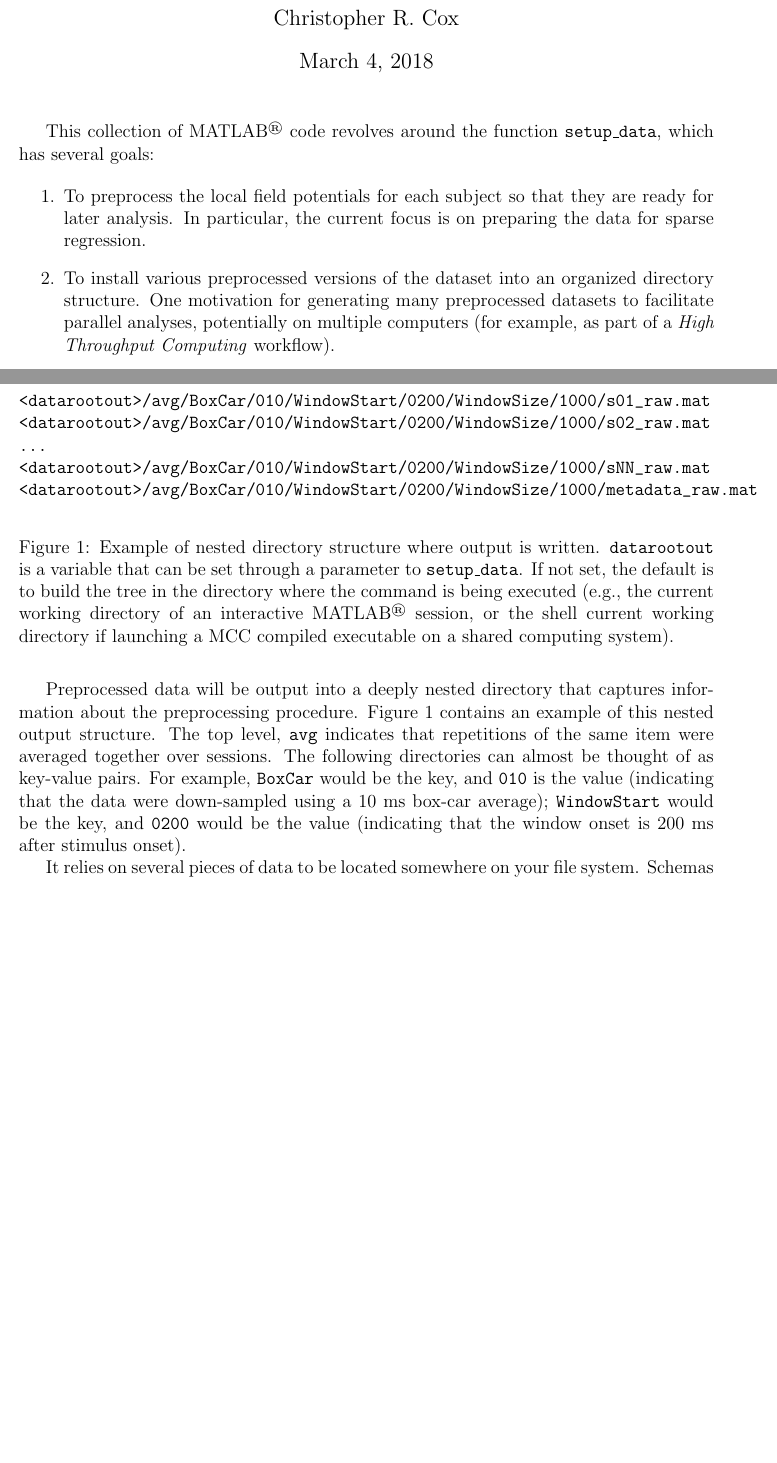
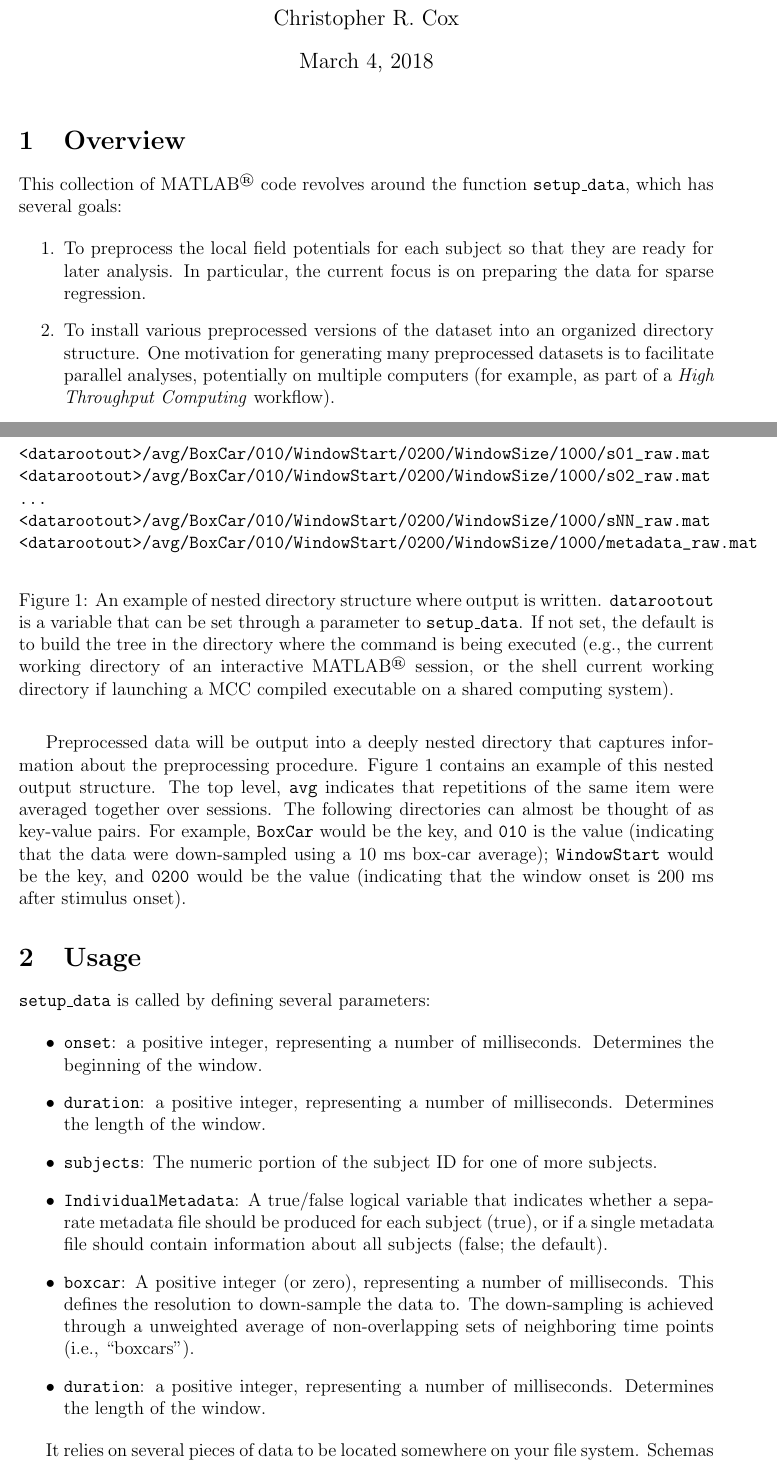
Before and after one commit to crcox/ECoG_Data_Prep, a LaTeX document (doc/ECoG_Data_Prep_manual.tex): two parts of pages 1 and 2 of 4, joined at a grey line, cut so that both start at the same text, the shorter picture padded with empty space. Compiled offline with pdfLaTeX.

Commit message:
manual update

```diff
--- a/doc/ECoG_Data_Prep_manual.tex
+++ b/doc/ECoG_Data_Prep_manual.tex
@@ -28,26 +28,45 @@
 \begin{document}
 	\maketitle
 
+\section{Overview}
 This collection of \matlab{} code revolves around the function \texttt{setup\_data}, which has several goals:
 
 \begin{enumerate}
-	\item To preprocess the local field potentials for each subject so that they are ready for later analysis. In particular, the current focus is on preparing the data for sparse regression.
-	\item To install various preprocessed versions of the dataset into an organized directory structure. One motivation for generating many preprocessed datasets to facilitate parallel analyses, potentially on multiple computers (for example, as part of a \emph{High Throughput Computing} workflow).
-	\item To enforce uniformity and conventions by running all preprocessing through a single interface.
+	\item
+	To preprocess the local field potentials for each subject so that they are ready for later analysis.
+	In particular, the current focus is on preparing the data for sparse regression.
+	\item
+	To install various preprocessed versions of the dataset into an organized directory structure.
+	One motivation for generating many preprocessed datasets is to facilitate parallel analyses, potentially on multiple computers (for example, as part of a \emph{High Throughput Computing} workflow).
+	\item
+	To enforce uniformity and conventions by running all preprocessing through a single interface.
 \end{enumerate}
 
 The function \texttt{setup\_data} implements several procedures:
 
 \begin{enumerate}
-	\item Selecting subsets of the full timeseries, with sensitivity to the sampling rate of each dataset. Subsets are called ``\emph{windows}''. The window is defined in terms of an \emph{onset} and a \emph{duration}.
-	\item Basic down-sampling via ``\emph{box-car}'' averaging, which involves averaging neighboring time points within non-overlapping blocks of time. Averaging is unweighted withing blocks, so all points in time within the block are valued equally. The size of the box-car is specified in milliseconds; the code is aware of the sampling rate as long as it is stored within the data structure that contains the local field potential data.
-	\item Averaging over sessions.
-	\item Detection of outlying rows or columns in the data matrix. The data matrix has a row for each item in the experiment, and a column for each electrode at each point in time (within the defined window, after down-sampling).
+	\item
+	Selecting subsets of the full timeseries, with sensitivity to the sampling rate of each dataset.
+	Subsets are called ``\emph{windows}''.
+	The window is defined in terms of an \emph{onset} and a \emph{duration}.
+	\item
+	Basic down-sampling via ``\emph{box-car}'' averaging, which involves averaging neighboring time points within non-overlapping blocks of time.
+	Averaging is unweighted withing blocks, so all points in time within the block are valued equally.
+	The size of the box-car is specified in milliseconds; the code is aware of the sampling rate as long as it is stored within the data structure that contains the local field potential data.
+	\item
+	Averaging over sessions.
+	\item
+	Detection of outlying rows or columns in the data matrix.
+	The data matrix has a row for each item in the experiment, and a column for each electrode at each point in time (within the defined window, after down-sampling).
 
-	The current procedure checks for highly extreme average row or average column values. In a upcoming revision, this process will involve rejecting of trials that are thought to include epileptic spikes (identified by a low-pass filter with $50 \mu$volt threshold).
+	The current procedure checks for highly extreme average row or average column values.
+	In a upcoming revision, this process will involve rejecting of trials that are thought to include epileptic spikes (identified by a low-pass filter with $50 \mu$volt threshold).
 \end{enumerate}
 
-Preprocessed data will be output into a deeply nested directory that captures information about the preprocessing procedure. Figure \ref{fig.nested_directory_output} contains an example of this nested output structure. The top level, \texttt{avg} indicates that repetitions of the same item were averaged together over sessions. The following directories can almost be thought of as key-value pairs. For example, \texttt{BoxCar} would be the key, and \texttt{010} is the value (indicating that the data were down-sampled using a 10 ms box-car average); \texttt{WindowStart} would be the key, and \texttt{0200} would be the value (indicating that the window onset is 200 ms after stimulus onset).
+Preprocessed data will be output into a deeply nested directory that captures information about the preprocessing procedure.
+Figure \ref{fig.nested_directory_output} contains an example of this nested output structure. The top level, \texttt{avg} indicates that repetitions of the same item were averaged together over sessions.
+The following directories can almost be thought of as key-value pairs. For example, \texttt{BoxCar} would be the key, and \texttt{010} is the value (indicating that the data were down-sampled using a 10 ms box-car average);
+\texttt{WindowStart} would be the key, and \texttt{0200} would be the value (indicating that the window onset is 200 ms after stimulus onset).
 
 \begin{figure}
 \begin{verbatim}
@@ -57,11 +76,31 @@ Preprocessed data will be output into a deeply nested directory that captures in
 <datarootout>/avg/BoxCar/010/WindowStart/0200/WindowSize/1000/sNN_raw.mat
 <datarootout>/avg/BoxCar/010/WindowStart/0200/WindowSize/1000/metadata_raw.mat
 \end{verbatim}
-\caption{Example of nested directory structure where output is written. \texttt{datarootout} is a variable that can be set through a parameter to \texttt{setup\_data}. If not set, the default is to build the tree in the directory where the command is being executed (e.g., the current working directory of an interactive \matlab{} session, or the shell current working directory if launching a MCC compiled executable on a shared computing system).}
+\caption{
+	An example of nested directory structure where output is written.
+	\texttt{datarootout} is a variable that can be set through a parameter to \texttt{setup\_data}.
+	If not set, the default is to build the tree in the directory where the command is being executed (e.g., the current working directory of an interactive \matlab{} session, or the shell current working directory if launching a MCC compiled executable on a shared computing system).
+}
 \label{fig.nested_directory_output}
 \end{figure}
 
-It relies on several pieces of data to be located somewhere on your file system. Schemas for these data structures are shown in Figures \ref{fig.metaroot} and \ref{fig.dataroot}.
+\section{Usage}
+
+\texttt{setup\_data} is called by defining several parameters:
+
+\begin{itemize}
+	\item \texttt{\textbf{onset}}: a positive integer, representing a number of milliseconds. Determines the beginning of the window.
+	\item \texttt{\textbf{duration}}: a positive integer, representing a number of milliseconds. Determines the length of the window.
+	\item \texttt{\textbf{subjects}}: The numeric portion of the subject ID for one of more subjects.
+	\item \texttt{\textbf{IndividualMetadata}}: A true/false logical variable that indicates whether a separate metadata file should be produced for each subject (true), or if a single metadata file should contain information about all subjects (false; the default).
+	\item \texttt{\textbf{boxcar}}: A positive integer (or zero), representing a number of milliseconds.
+	This defines the resolution to down-sample the data to.
+	The down-sampling is achieved through a unweighted average of non-overlapping sets of neighboring time points (i.e., ``boxcars'').
+	\item \texttt{\textbf{duration}}: a positive integer, representing a number of milliseconds. Determines the length of the window.
+\end{itemize}
+
+It relies on several pieces of data to be located somewhere on your file system.
+Schemas for these data structures are shown in Figures \ref{fig.metaroot} and \ref{fig.dataroot}.
 
 \begin{figure}
 \input{metaroot_tree}
```
